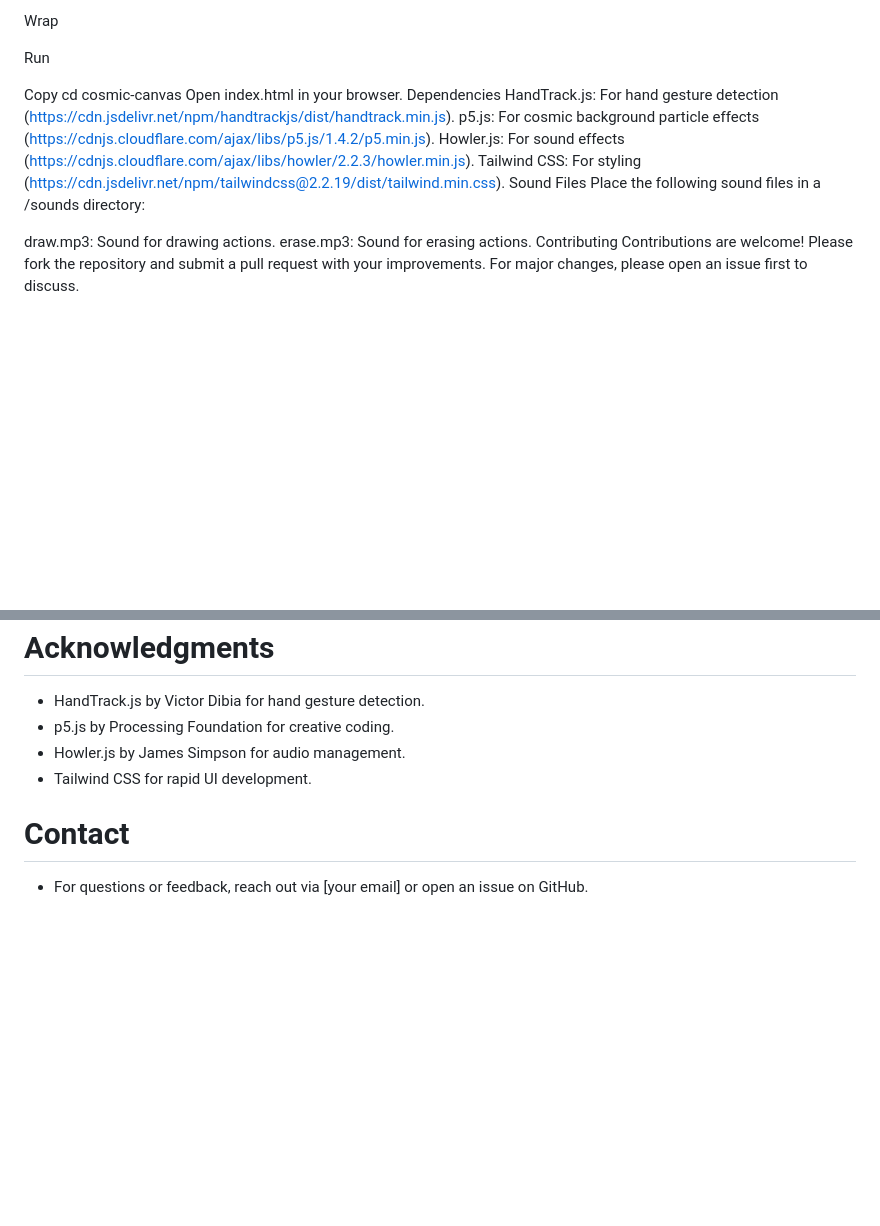
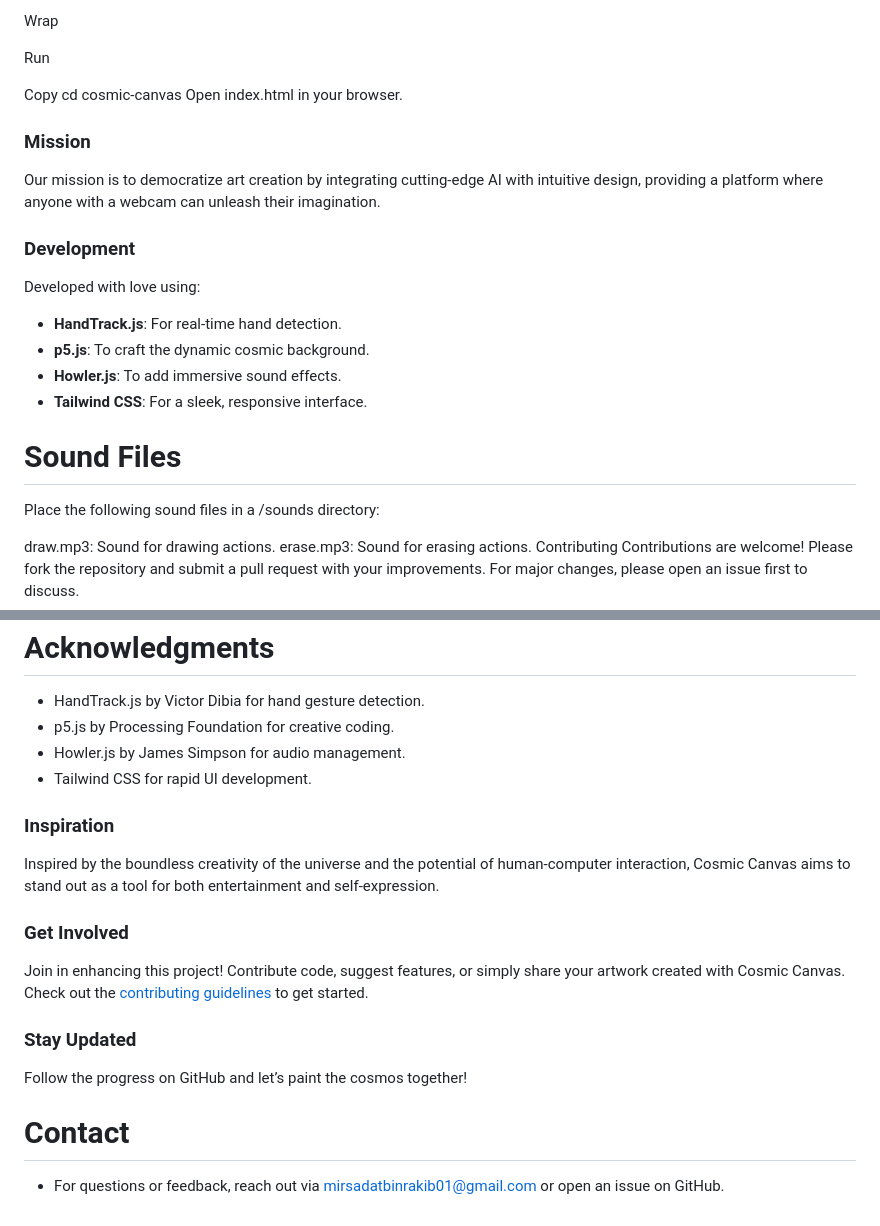
Before and after one commit to Sadat-Rakib/HandTrack-Paint---Cosmic-Canvas, a Markdown page: README.md, 2 parts joined by grey strips. Rendered like a GitHub page; blank space fills up the shorter version.

```diff
--- a/README.md
+++ b/README.md
@@ -47,12 +47,18 @@ Run
 Copy
 cd cosmic-canvas
 Open index.html in your browser.
-Dependencies
-HandTrack.js: For hand gesture detection (https://cdn.jsdelivr.net/npm/handtrackjs/dist/handtrack.min.js).
-p5.js: For cosmic background particle effects (https://cdnjs.cloudflare.com/ajax/libs/p5.js/1.4.2/p5.min.js).
-Howler.js: For sound effects (https://cdnjs.cloudflare.com/ajax/libs/howler/2.2.3/howler.min.js).
-Tailwind CSS: For styling (https://cdn.jsdelivr.net/npm/tailwindcss@2.2.19/dist/tailwind.min.css).
-Sound Files
+
+### Mission
+Our mission is to democratize art creation by integrating cutting-edge AI with intuitive design, providing a platform where anyone with a webcam can unleash their imagination.
+
+### Development
+Developed with love using:
+- **HandTrack.js**: For real-time hand detection.
+- **p5.js**: To craft the dynamic cosmic background.
+- **Howler.js**: To add immersive sound effects.
+- **Tailwind CSS**: For a sleek, responsive interface.
+
+# Sound Files
 Place the following sound files in a /sounds directory:
 
 draw.mp3: Sound for drawing actions.
@@ -69,5 +75,14 @@ Contributions are welcome! Please fork the repository and submit a pull request
 - Howler.js by James Simpson for audio management.
 - Tailwind CSS for rapid UI development.
 
+### Inspiration
+Inspired by the boundless creativity of the universe and the potential of human-computer interaction, Cosmic Canvas aims to stand out as a tool for both entertainment and self-expression.
+
+### Get Involved
+Join in enhancing this project! Contribute code, suggest features, or simply share your artwork created with Cosmic Canvas. Check out the [contributing guidelines](CONTRIBUTING.md) to get started.
+
+### Stay Updated
+Follow the progress on GitHub and let’s paint the cosmos together!
+
 # Contact
-- For questions or feedback, reach out via [your email] or open an issue on GitHub.
+- For questions or feedback, reach out via mirsadatbinrakib01@gmail.com or open an issue on GitHub.
```
